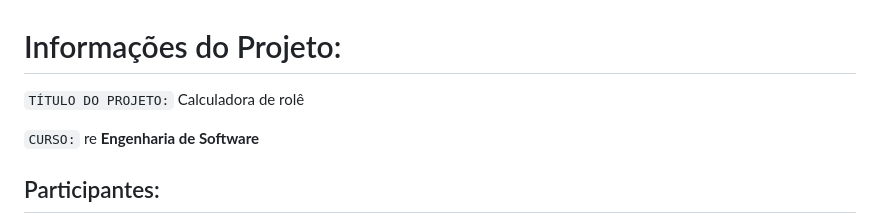
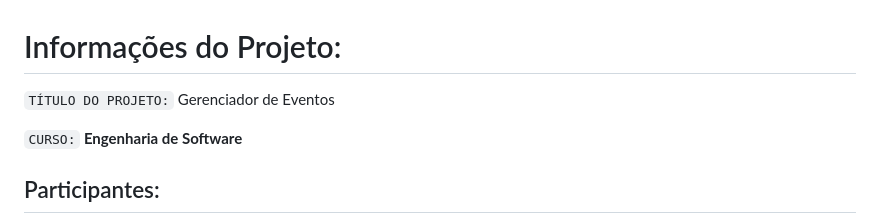
Before and after one commit to LuisBrescia/EventManager, a Markdown page: docs/relatorio/relatorioTecnico.md, the part around the change. Rendered like a GitHub page.

```diff
--- a/docs/relatorio/relatorioTecnico.md
+++ b/docs/relatorio/relatorioTecnico.md
@@ -1,9 +1,9 @@
 # Informações do Projeto:
 
 `TÍTULO DO PROJETO:`
-Calculadora de rolê
+Gerenciador de Eventos
 
-`CURSO:` re
+`CURSO:`
 <strong>Engenharia de Software</strong>
 
 ## Participantes:
```
